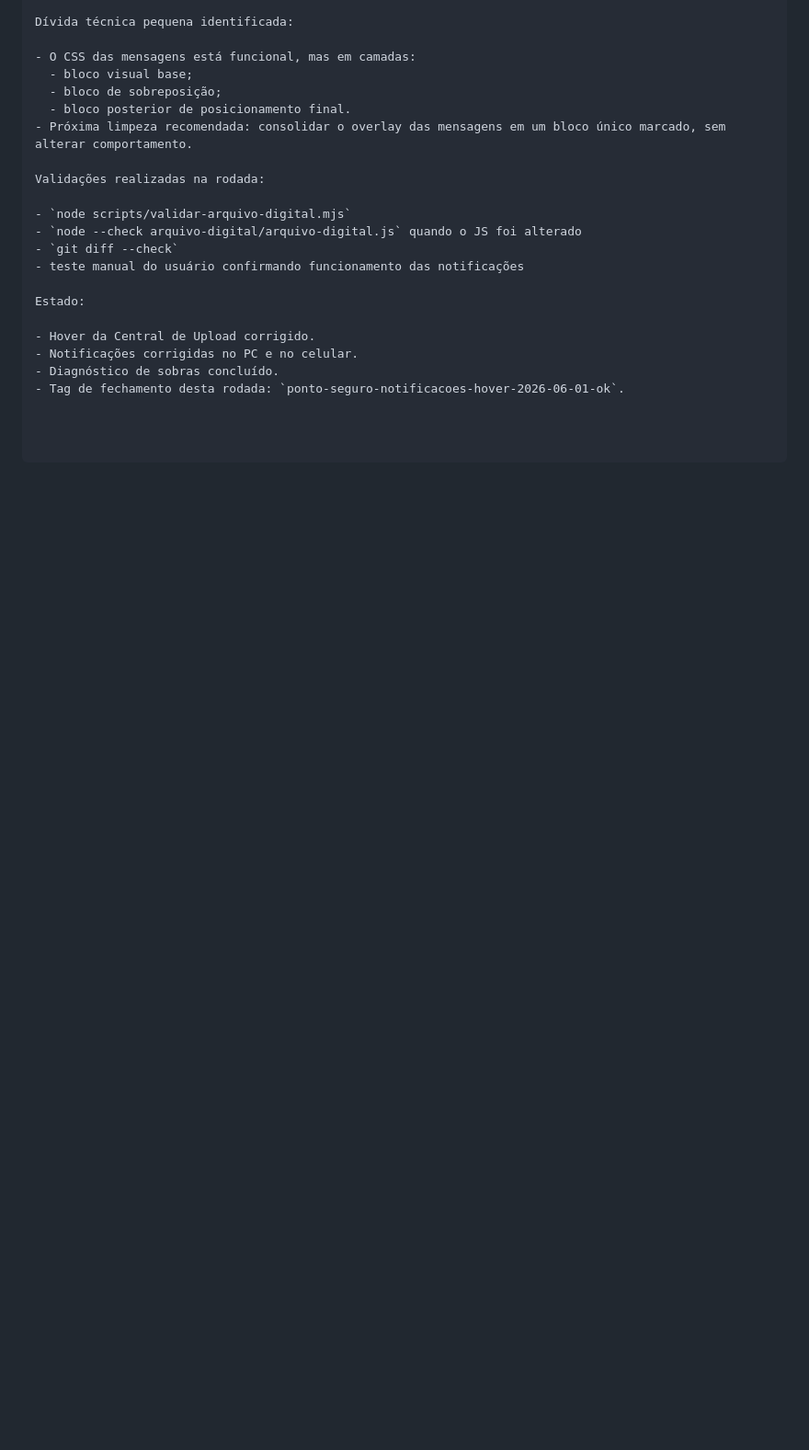
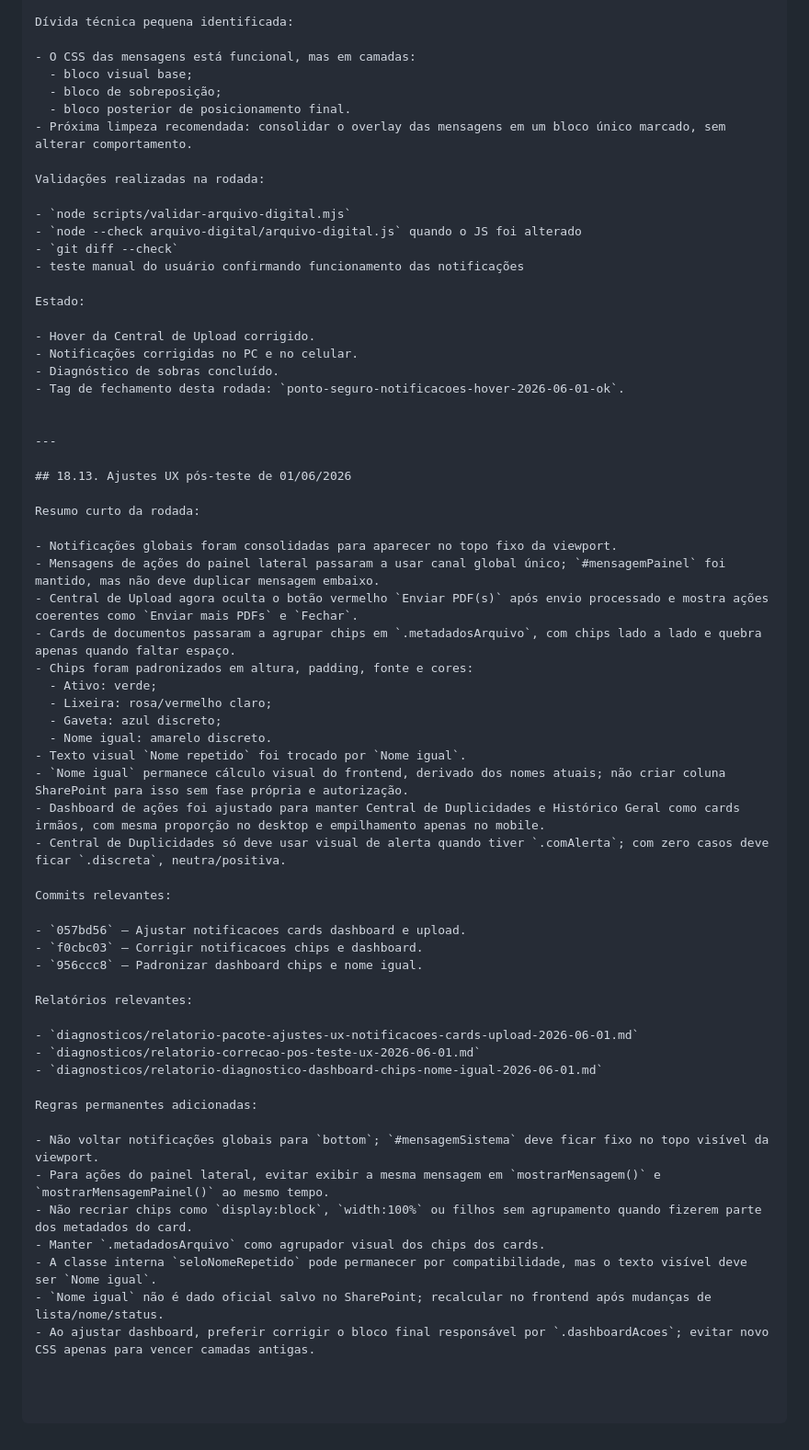
Before and after one commit to mcpmieda/escolaieda, a Markdown page: AGENTS.md, the part around the change. Shown at 92% size. GitHub-like rendering; blank space fills up the shorter version.

Commit message:
Atualizar AGENTS com ajustes UX recentes

```diff
--- a/AGENTS.md
+++ b/AGENTS.md
@@ -2308,3 +2308,46 @@ Estado:
 - Notificações corrigidas no PC e no celular.
 - Diagnóstico de sobras concluído.
 - Tag de fechamento desta rodada: `ponto-seguro-notificacoes-hover-2026-06-01-ok`.
+
+
+---
+
+## 18.13. Ajustes UX pós-teste de 01/06/2026
+
+Resumo curto da rodada:
+
+- Notificações globais foram consolidadas para aparecer no topo fixo da viewport.
+- Mensagens de ações do painel lateral passaram a usar canal global único; `#mensagemPainel` foi mantido, mas não deve duplicar mensagem embaixo.
+- Central de Upload agora oculta o botão vermelho `Enviar PDF(s)` após envio processado e mostra ações coerentes como `Enviar mais PDFs` e `Fechar`.
+- Cards de documentos passaram a agrupar chips em `.metadadosArquivo`, com chips lado a lado e quebra apenas quando faltar espaço.
+- Chips foram padronizados em altura, padding, fonte e cores:
+  - Ativo: verde;
+  - Lixeira: rosa/vermelho claro;
+  - Gaveta: azul discreto;
+  - Nome igual: amarelo discreto.
+- Texto visual `Nome repetido` foi trocado por `Nome igual`.
+- `Nome igual` permanece cálculo visual do frontend, derivado dos nomes atuais; não criar coluna SharePoint para isso sem fase própria e autorização.
+- Dashboard de ações foi ajustado para manter Central de Duplicidades e Histórico Geral como cards irmãos, com mesma proporção no desktop e empilhamento apenas no mobile.
+- Central de Duplicidades só deve usar visual de alerta quando tiver `.comAlerta`; com zero casos deve ficar `.discreta`, neutra/positiva.
+
+Commits relevantes:
+
+- `057bd56` — Ajustar notificacoes cards dashboard e upload.
+- `f0cbc03` — Corrigir notificacoes chips e dashboard.
+- `956ccc8` — Padronizar dashboard chips e nome igual.
+
+Relatórios relevantes:
+
+- `diagnosticos/relatorio-pacote-ajustes-ux-notificacoes-cards-upload-2026-06-01.md`
+- `diagnosticos/relatorio-correcao-pos-teste-ux-2026-06-01.md`
+- `diagnosticos/relatorio-diagnostico-dashboard-chips-nome-igual-2026-06-01.md`
+
+Regras permanentes adicionadas:
+
+- Não voltar notificações globais para `bottom`; `#mensagemSistema` deve ficar fixo no topo visível da viewport.
+- Para ações do painel lateral, evitar exibir a mesma mensagem em `mostrarMensagem()` e `mostrarMensagemPainel()` ao mesmo tempo.
+- Não recriar chips como `display:block`, `width:100%` ou filhos sem agrupamento quando fizerem parte dos metadados do card.
+- Manter `.metadadosArquivo` como agrupador visual dos chips dos cards.
+- A classe interna `seloNomeRepetido` pode permanecer por compatibilidade, mas o texto visível deve ser `Nome igual`.
+- `Nome igual` não é dado oficial salvo no SharePoint; recalcular no frontend após mudanças de lista/nome/status.
+- Ao ajustar dashboard, preferir corrigir o bloco final responsável por `.dashboardAcoes`; evitar novo CSS apenas para vencer camadas antigas.
```
